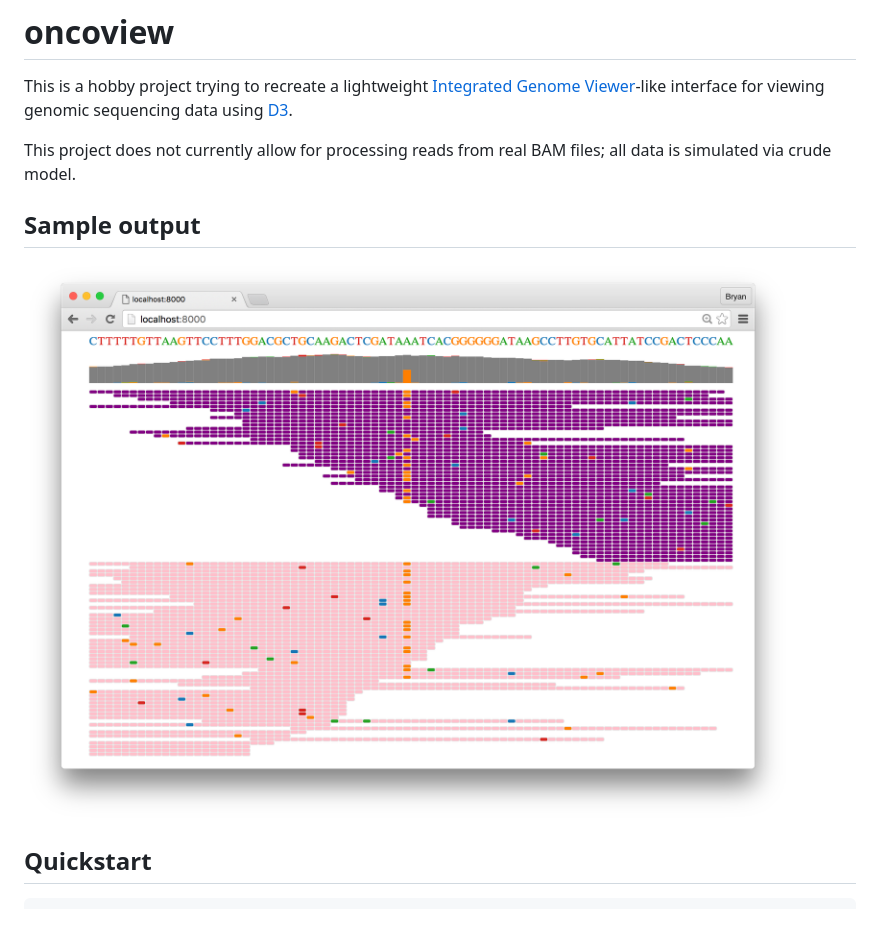
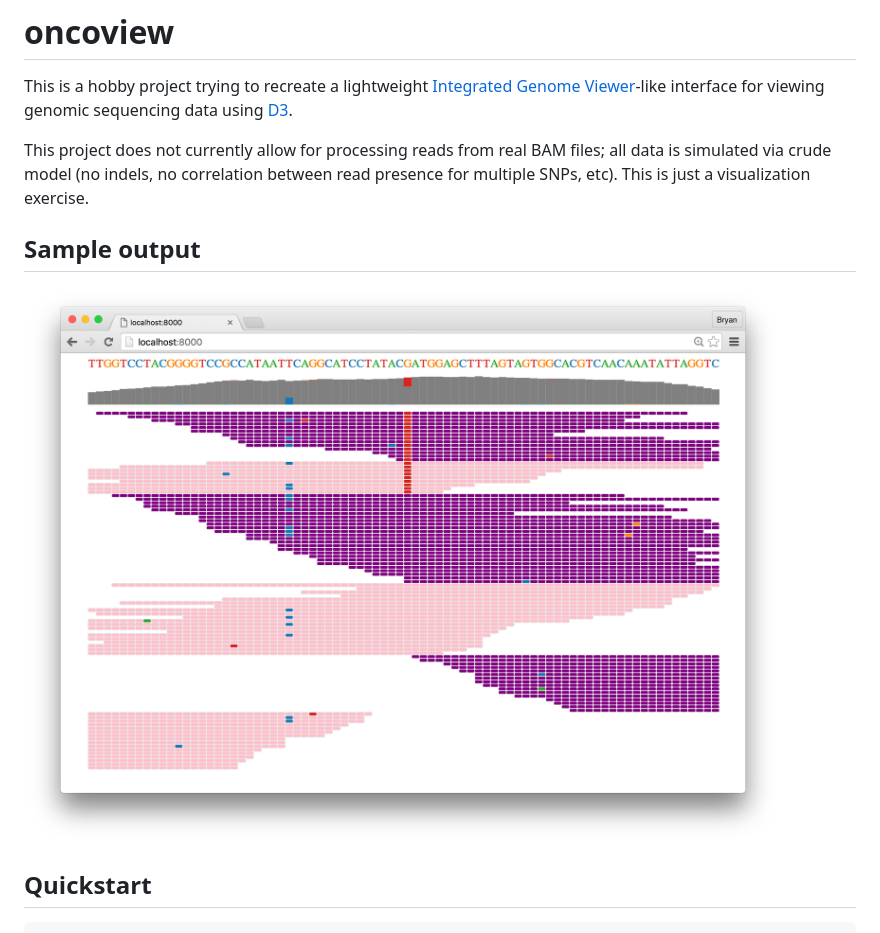
Before and after one commit to dbjohnson/d3igv, a Markdown page: README.md, the part around the change. Drawn GitHub-style; pictures changed too: sample.png.

```diff
--- a/README.md
+++ b/README.md
@@ -2,7 +2,7 @@
 
 This is a hobby project trying to recreate a lightweight [Integrated Genome Viewer](https://www.broadinstitute.org/igv/)-like interface for viewing genomic sequencing data using [D3](https://d3js.org/).
 
-This project does not currently allow for processing reads from real BAM files; all data is simulated via crude model.
+This project does not currently allow for processing reads from real BAM files; all data is simulated via crude model (no indels, no correlation between read presence for multiple SNPs, etc).   This is just a visualization exercise.
 
 
 ## Sample output
```
Also changed, not shown: 3 other files.
